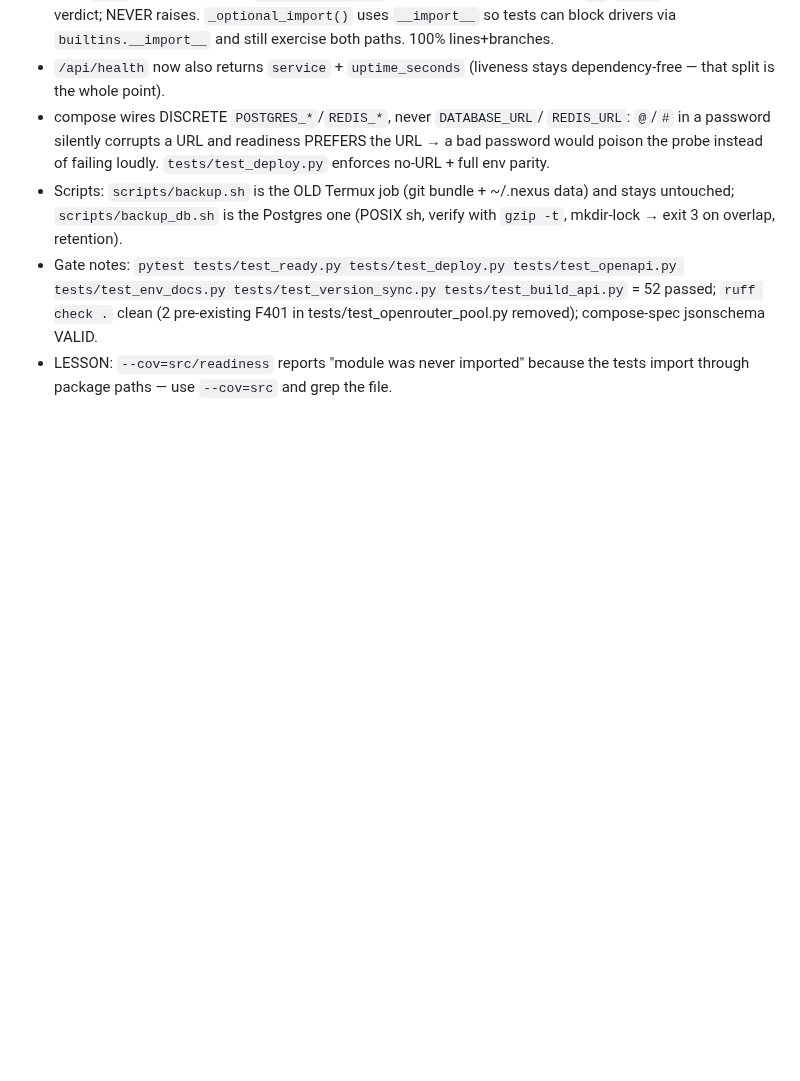
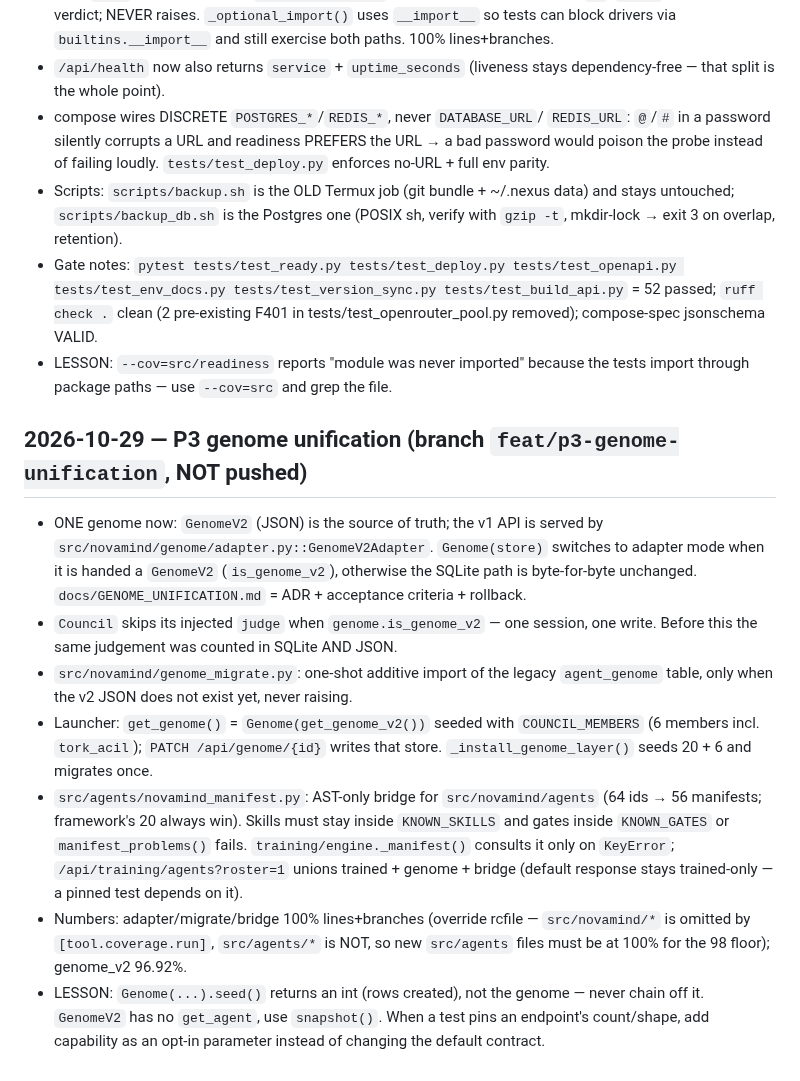
Before and after one commit to tibatechapp-ship-it/nexus-core, a Markdown page: AGENTS.md, the part around the change. Rendered like a GitHub page; blank space fills up the shorter version.

Commit message:
docs(agents): record the P3 genome unification decisions and traps

```diff
--- a/AGENTS.md
+++ b/AGENTS.md
@@ -258,3 +258,31 @@ python -m pytest --cov                     # 1218 tests @ 99%, floor 95%
   F401 in tests/test_openrouter_pool.py removed); compose-spec jsonschema VALID.
 - LESSON: `--cov=src/readiness` reports "module was never imported" because the
   tests import through package paths — use `--cov=src` and grep the file.
+
+## 2026-10-29 — P3 genome unification (branch `feat/p3-genome-unification`, NOT pushed)
+
+- ONE genome now: `GenomeV2` (JSON) is the source of truth; the v1 API is served
+  by `src/novamind/genome/adapter.py::GenomeV2Adapter`. `Genome(store)` switches
+  to adapter mode when it is handed a `GenomeV2` (`is_genome_v2`), otherwise the
+  SQLite path is byte-for-byte unchanged. `docs/GENOME_UNIFICATION.md` = ADR +
+  acceptance criteria + rollback.
+- `Council` skips its injected `judge` when `genome.is_genome_v2` — one session,
+  one write. Before this the same judgement was counted in SQLite AND JSON.
+- `src/novamind/genome_migrate.py`: one-shot additive import of the legacy
+  `agent_genome` table, only when the v2 JSON does not exist yet, never raising.
+- Launcher: `get_genome()` = `Genome(get_genome_v2())` seeded with
+  `COUNCIL_MEMBERS` (6 members incl. `tork_acil`); `PATCH /api/genome/{id}`
+  writes that store. `_install_genome_layer()` seeds 20 + 6 and migrates once.
+- `src/agents/novamind_manifest.py`: AST-only bridge for `src/novamind/agents`
+  (64 ids → 56 manifests; framework's 20 always win). Skills must stay inside
+  `KNOWN_SKILLS` and gates inside `KNOWN_GATES` or `manifest_problems()` fails.
+  `training/engine._manifest()` consults it only on `KeyError`;
+  `/api/training/agents?roster=1` unions trained + genome + bridge (default
+  response stays trained-only — a pinned test depends on it).
+- Numbers: adapter/migrate/bridge 100% lines+branches (override rcfile —
+  `src/novamind/*` is omitted by `[tool.coverage.run]`, `src/agents/*` is NOT, so
+  new `src/agents` files must be at 100% for the 98 floor); genome_v2 96.92%.
+- LESSON: `Genome(...).seed()` returns an int (rows created), not the genome —
+  never chain off it. `GenomeV2` has no `get_agent`, use `snapshot()`. When a
+  test pins an endpoint's count/shape, add capability as an opt-in parameter
+  instead of changing the default contract.
```
